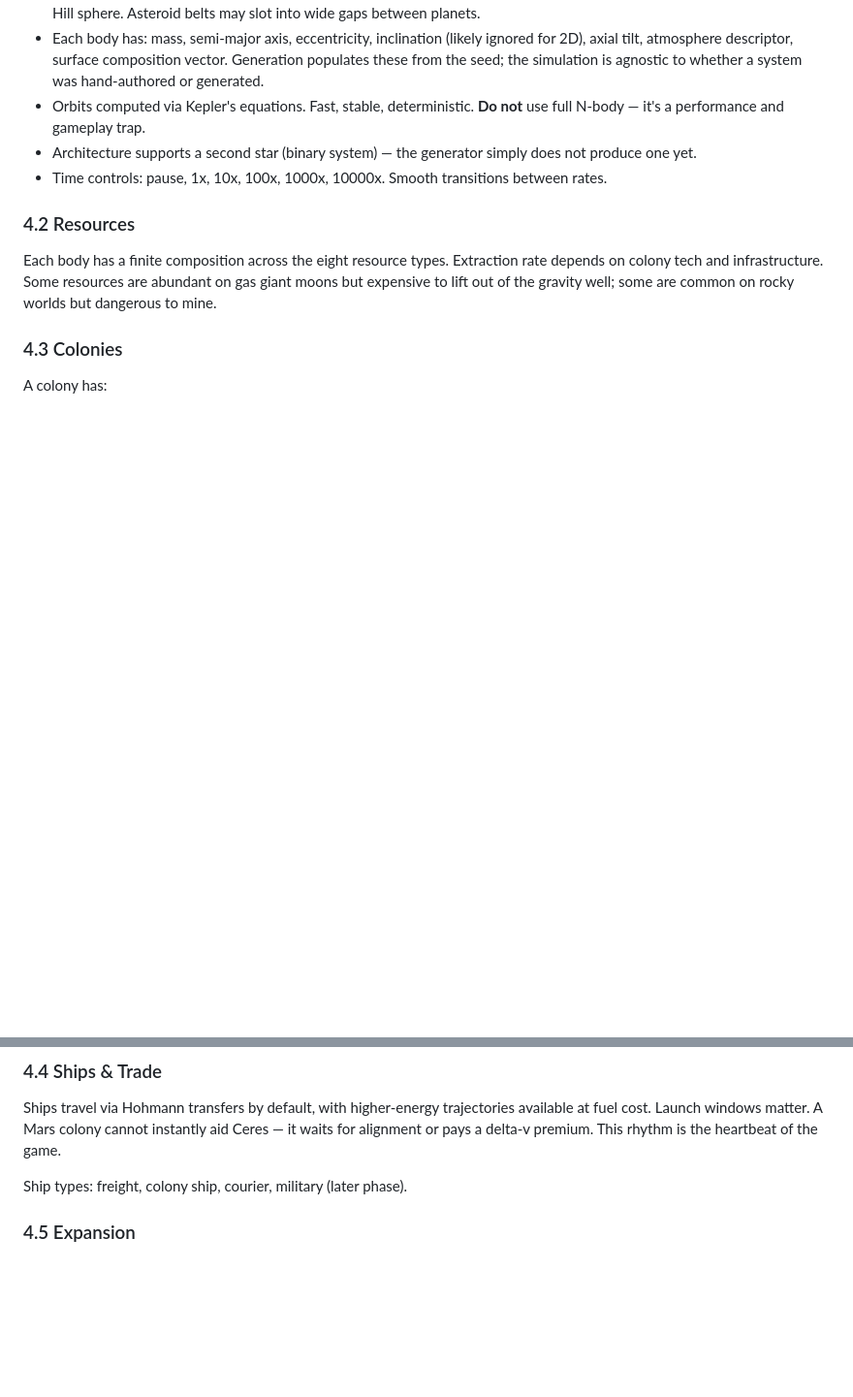
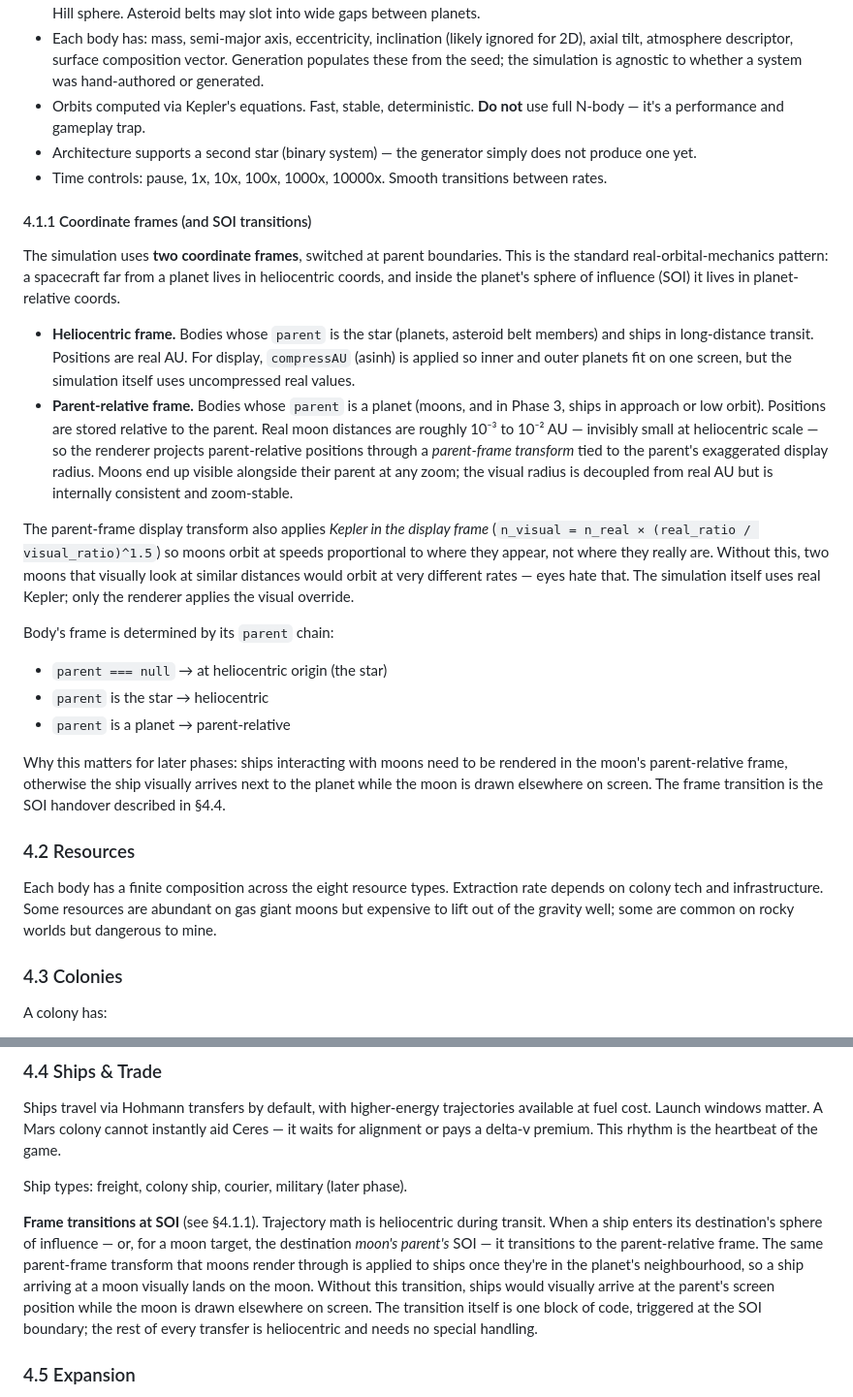
Before and after one commit to lewis-1664/Space-Colonies, a Markdown page: DESIGN.md, 2 parts joined by grey strips. Shown at 97% size. Drawn GitHub-style; blank space fills up the shorter version.

Commit message:
Document the two-frame coordinate model and SOI transitions
The simulation already uses (and the renderer already implements) a
two-frame coordinate system: heliocentric for star-orbiting bodies
and parent-relative for moons. What was previously a "render hack"
for moon visibility is the standard real-orbital-mechanics pattern —
ships near planets transition between heliocentric and planet-frame
at the sphere of influence, and the same parent-frame transform that
moons render through applies to ships in the parent's neighbourhood.

- DESIGN.md §4.1.1: new subsection naming the two frames, when each
  is used, and the rationale (real moon distances 1e-3 to 1e-2 AU
  are invisibly small at heliocentric scale; parent-frame keeps them
  readable at any zoom).
- DESIGN.md §4.4: cross-reference flagging the SOI handover as
  Phase-3 ship work — one block of code at the SOI boundary, the
  rest of every transfer is heliocentric.

No code changes — current implementation is correct under this
model.

Co-Authored-By: Claude Opus 4.7 (1M context) <noreply@anthropic.com>

```diff
--- a/DESIGN.md
+++ b/DESIGN.md
@@ -50,6 +50,23 @@ These are decided. Don't relitigate them mid-build.
 - Architecture supports a second star (binary system) — the generator simply does not produce one yet.
 - Time controls: pause, 1x, 10x, 100x, 1000x, 10000x. Smooth transitions between rates.
 
+#### 4.1.1 Coordinate frames (and SOI transitions)
+
+The simulation uses **two coordinate frames**, switched at parent boundaries. This is the standard real-orbital-mechanics pattern: a spacecraft far from a planet lives in heliocentric coords, and inside the planet's sphere of influence (SOI) it lives in planet-relative coords.
+
+- **Heliocentric frame.** Bodies whose `parent` is the star (planets, asteroid belt members) and ships in long-distance transit. Positions are real AU. For display, `compressAU` (asinh) is applied so inner and outer planets fit on one screen, but the simulation itself uses uncompressed real values.
+- **Parent-relative frame.** Bodies whose `parent` is a planet (moons, and in Phase 3, ships in approach or low orbit). Positions are stored relative to the parent. Real moon distances are roughly 10⁻³ to 10⁻² AU — invisibly small at heliocentric scale — so the renderer projects parent-relative positions through a *parent-frame transform* tied to the parent's exaggerated display radius. Moons end up visible alongside their parent at any zoom; the visual radius is decoupled from real AU but is internally consistent and zoom-stable.
+
+The parent-frame display transform also applies *Kepler in the display frame* (`n_visual = n_real × (real_ratio / visual_ratio)^1.5`) so moons orbit at speeds proportional to where they appear, not where they really are. Without this, two moons that visually look at similar distances would orbit at very different rates — eyes hate that. The simulation itself uses real Kepler; only the renderer applies the visual override.
+
+Body's frame is determined by its `parent` chain:
+
+- `parent === null` → at heliocentric origin (the star)
+- `parent` is the star → heliocentric
+- `parent` is a planet → parent-relative
+
+Why this matters for later phases: ships interacting with moons need to be rendered in the moon's parent-relative frame, otherwise the ship visually arrives next to the planet while the moon is drawn elsewhere on screen. The frame transition is the SOI handover described in §4.4.
+
 ### 4.2 Resources
 
 Each body has a finite composition across the eight resource types. Extraction rate depends on colony tech and infrastructure. Some resources are abundant on gas giant moons but expensive to lift out of the gravity well; some are common on rocky worlds but dangerous to mine.
@@ -71,6 +88,8 @@ Colonies consume resources to grow and produce goods. They can be self-sufficien
 Ships travel via Hohmann transfers by default, with higher-energy trajectories available at fuel cost. Launch windows matter. A Mars colony cannot instantly aid Ceres — it waits for alignment or pays a delta-v premium. This rhythm is the heartbeat of the game.
 
 Ship types: freight, colony ship, courier, military (later phase).
+
+**Frame transitions at SOI** (see §4.1.1). Trajectory math is heliocentric during transit. When a ship enters its destination's sphere of influence — or, for a moon target, the destination *moon's parent's* SOI — it transitions to the parent-relative frame. The same parent-frame transform that moons render through is applied to ships once they're in the planet's neighbourhood, so a ship arriving at a moon visually lands on the moon. Without this transition, ships would visually arrive at the parent's screen position while the moon is drawn elsewhere on screen. The transition itself is one block of code, triggered at the SOI boundary; the rest of every transfer is heliocentric and needs no special handling.
 
 ### 4.5 Expansion
 
```
